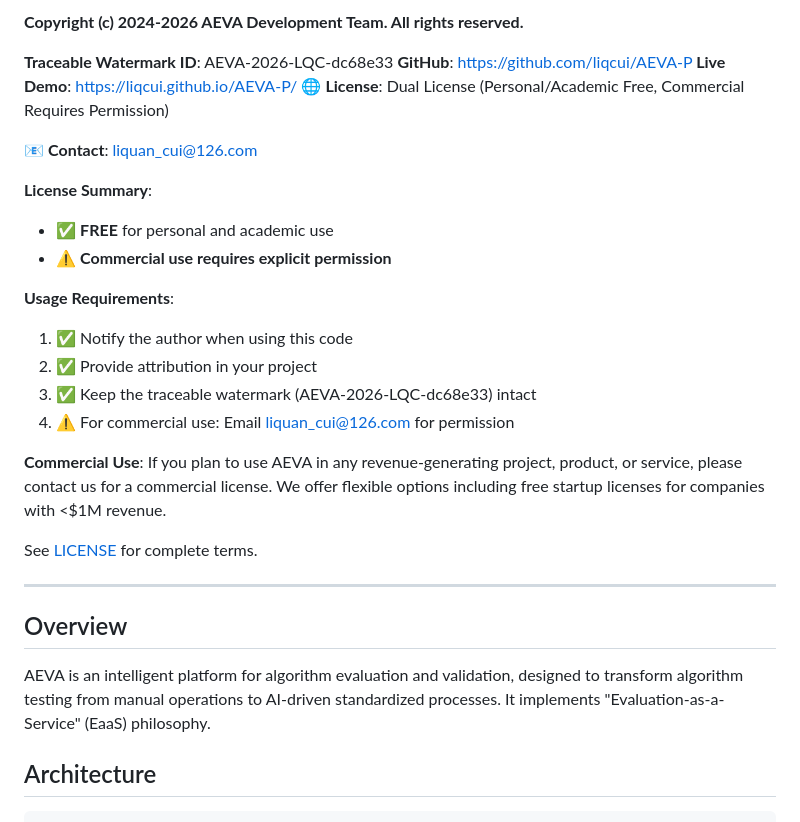
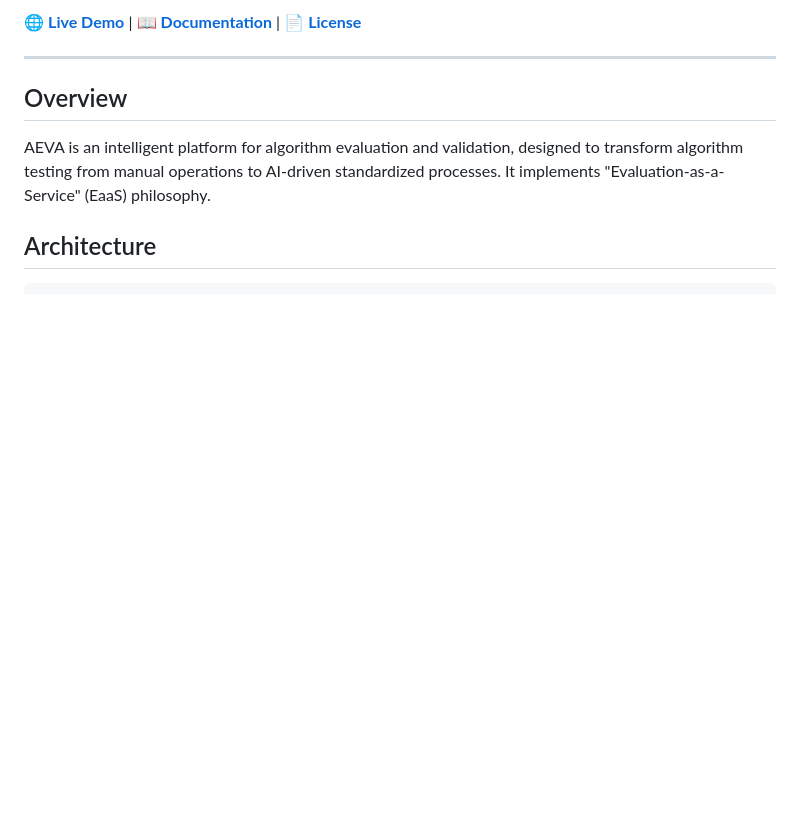
Before and after one commit to liqcui/AEVA-P, a Markdown page: README.md, the part around one of its changes. Drawn GitHub-style; blank space fills up the shorter version.

Commit message:
Simplify README.md - move copyright details to LICENSE file
- Replace verbose copyright section with clean badges
- Add License, Live Demo, and GitHub badges
- Keep only essential links: Live Demo | Documentation | License
- Improve professional presentation

Watermark: AEVA-2026-LQC-dc68e33

```diff
--- a/README.md
+++ b/README.md
@@ -5,26 +7,5 @@
 
-**Copyright (c) 2024-2026 AEVA Development Team. All rights reserved.**
-
-**Traceable Watermark ID**: AEVA-2026-LQC-dc68e33
-**GitHub**: https://github.com/liqcui/AEVA-P
-**Live Demo**: https://liqcui.github.io/AEVA-P/ 🌐
-**License**: Dual License (Personal/Academic Free, Commercial Requires Permission)
-
-📧 **Contact**: liquan_cui@126.com
-
-**License Summary**:
-- ✅ **FREE** for personal and academic use
-- ⚠️ **Commercial use requires explicit permission**
-
-**Usage Requirements**:
-1. ✅ Notify the author when using this code
-2. ✅ Provide attribution in your project
-3. ✅ Keep the traceable watermark (AEVA-2026-LQC-dc68e33) intact
-4. ⚠️ For commercial use: Email liquan_cui@126.com for permission
-
-**Commercial Use**: If you plan to use AEVA in any revenue-generating project, product, or service, please contact us for a commercial license. We offer flexible options including free startup licenses for companies with <$1M revenue.
-
-See [LICENSE](LICENSE) for complete terms.
+🌐 **[Live Demo](https://liqcui.github.io/AEVA-P/)** | 📖 **[Documentation](docs/)** | 📄 **[License](LICENSE)**
 
 ---
 
```
Also changed, not shown: other parts of README.md (+3 -1 lines).
